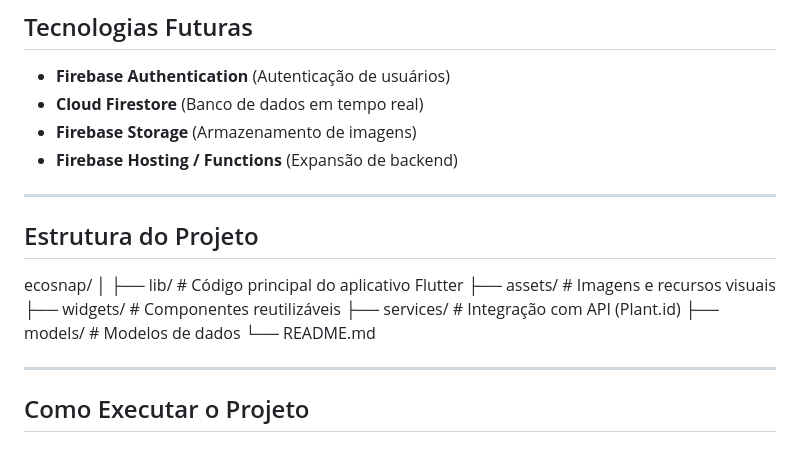
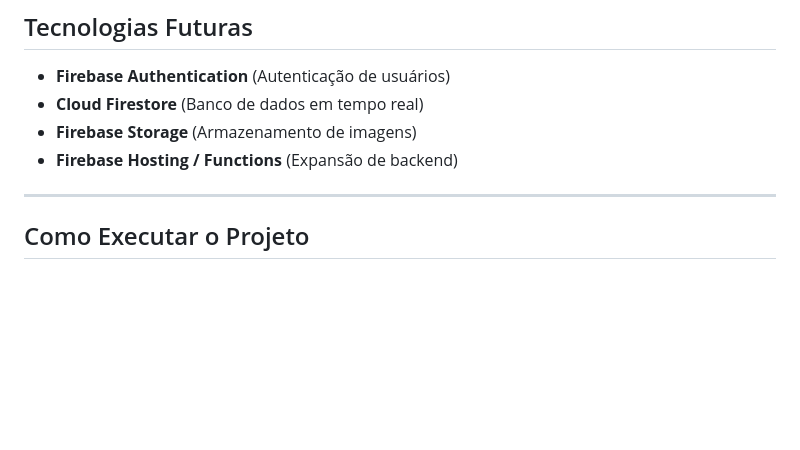
Before and after one commit to AliceBiju/Ecosnap, a Markdown page: README.md, the part around the change. Rendered like a GitHub page; blank space fills up the shorter version.

```diff
--- a/README.md
+++ b/README.md
@@ -43,20 +43,6 @@ O EcoSnap tem como objetivo facilitar o reconhecimento de plantas e promover o c
 - **Cloud Firestore** (Banco de dados em tempo real)
 - **Firebase Storage** (Armazenamento de imagens)
 - **Firebase Hosting / Functions** (Expansão de backend)
-
----
-
-## Estrutura do Projeto
-
-
-ecosnap/
-│
-├── lib/ # Código principal do aplicativo Flutter
-├── assets/ # Imagens e recursos visuais
-├── widgets/ # Componentes reutilizáveis
-├── services/ # Integração com API (Plant.id)
-├── models/ # Modelos de dados
-└── README.md
 
 
 ---
```
